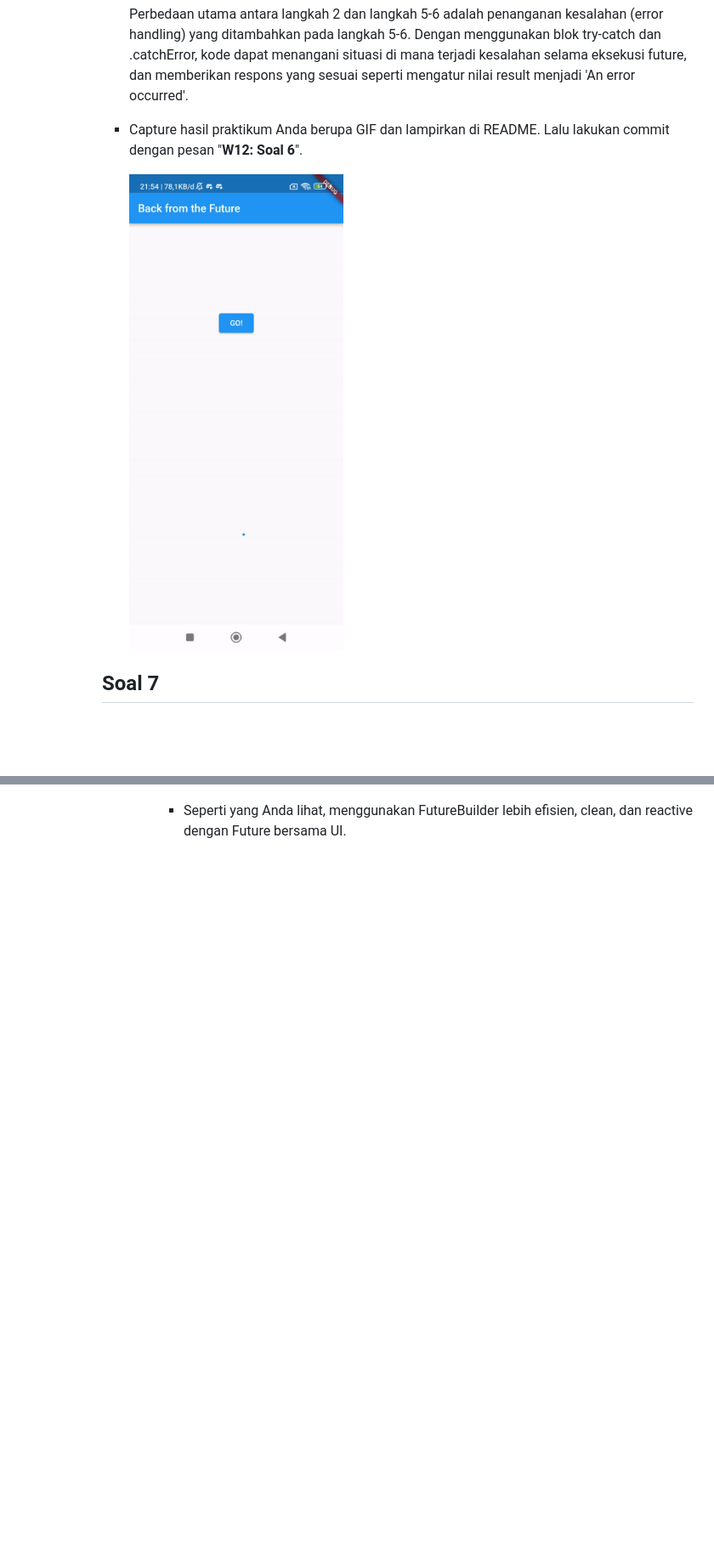
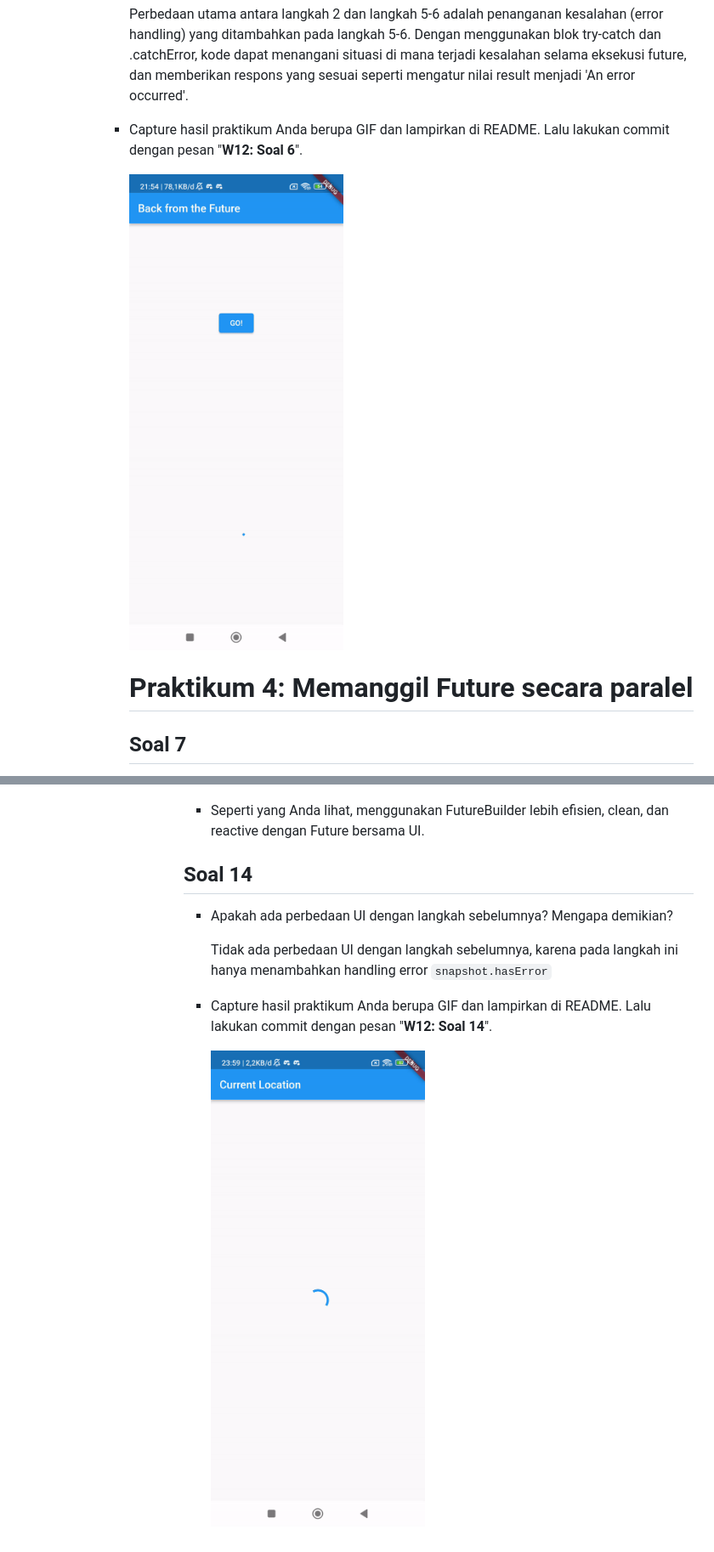
Before and after one commit to zakyzuf/2141720173-mobile-2023, a Markdown page: week-12/README.md, 2 parts joined by grey strips. Shown: that part at 85% size. Drawn GitHub-style; pictures changed too: week-12/docs/gif/soal14.gif (added); blank space fills up the shorter version.

Commit message:
W12: Soal 14

```diff
--- a/week-12/README.md
+++ b/week-12/README.md
@@ -52,8 +54,9 @@ Perbedaan utama antara langkah 2 dan langkah 5-6 adalah penanganan kesalahan (er
 <li>
 Capture hasil praktikum Anda berupa GIF dan lampirkan di README. Lalu lakukan commit dengan pesan "<b>W12: Soal 6</b>".</br>
 
-![gif](docs/gif/soal6.gif)</ul>
-</ul>
+![gif](docs/gif/soal6.gif)</ul></br>
+
+# Praktikum 4: Memanggil Future secara paralel
 
 ## Soal 7
 <ul><li>
@@ -121,3 +128,14 @@ Ada perbedaan UI dengan praktikum sebelumnya, pada praktikum sebelumnya `Latitud
 </li>
 <li>Seperti yang Anda lihat, menggunakan FutureBuilder lebih efisien, clean, dan reactive dengan Future bersama UI.
 </ul>
+
+## Soal 14
+<ul>
+<li>Apakah ada perbedaan UI dengan langkah sebelumnya? Mengapa demikian?</br>
+
+Tidak ada perbedaan UI dengan langkah sebelumnya, karena pada langkah ini hanya menambahkan handling error `snapshot.hasError`</li>
+<li>Capture hasil praktikum Anda berupa GIF dan lampirkan di README. Lalu lakukan commit dengan pesan "<b>W12: Soal 14</b>".</br>
+
+![gif](docs/gif/soal14.gif)
+</li>
+</ul>
```
Also changed, not shown: other parts of week-12/README.md (+11 -5 lines), 1 other file.
